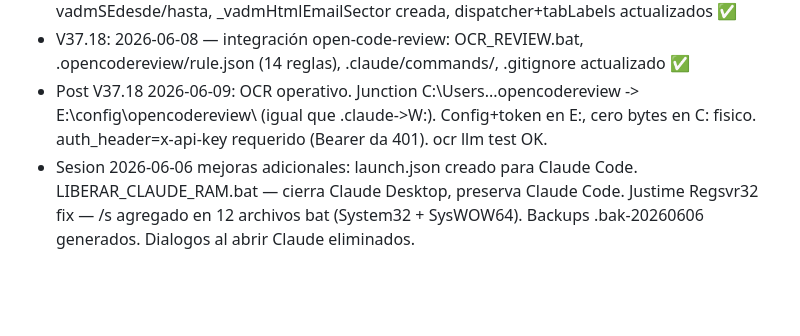
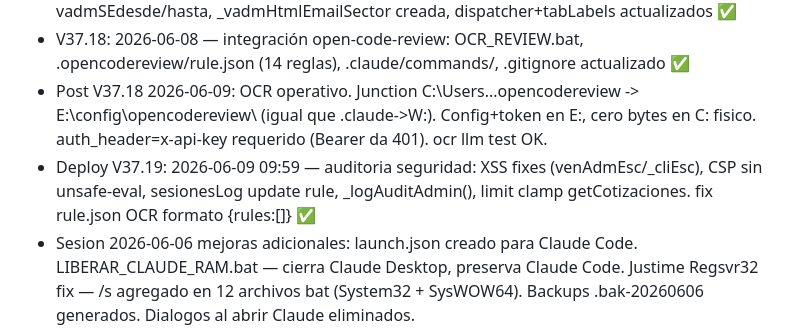
Before and after one commit to oviedoem/ferreteria-oviedo, a Markdown page: AGENTS.md, the part around one of its changes. Rendered like a GitHub page; blank space fills up the shorter version.

Commit message:
V37.19 2026-06-09 -- actualizar AGENTS.md version y deploy log

```diff
--- a/AGENTS.md
+++ b/AGENTS.md
@@ -221,6 +221,7 @@ Si no puedes acceder a W: ni a E:, dar a Claude el AGENTS.md desde GitHub:
 - Deploy V37.17: 2026-06-08 — fix tab 'sector': _vadmDatosEmailFiltrados usa vadmSEdesde/hasta, _vadmHtmlEmailSector creada, dispatcher+tabLabels actualizados ✅
 - V37.18: 2026-06-08 — integración open-code-review: OCR_REVIEW.bat, .opencodereview/rule.json (14 reglas), .claude/commands/, .gitignore actualizado ✅
 - Post V37.18 2026-06-09: OCR operativo. Junction C:\Users\..\.opencodereview -> E:\config\opencodereview\ (igual que .claude->W:). Config+token en E:, cero bytes en C: fisico. auth_header=x-api-key requerido (Bearer da 401). ocr llm test OK.
+- Deploy V37.19: 2026-06-09 09:59 — auditoria seguridad: XSS fixes (venAdmEsc/\_cliEsc), CSP sin unsafe-eval, sesionesLog update rule, \_logAuditAdmin(), limit clamp getCotizaciones. fix rule.json OCR formato {rules:[]} ✅
 - Sesion 2026-06-06 mejoras adicionales:
   launch.json creado para Claude Code.
   LIBERAR_CLAUDE_RAM.bat — cierra Claude Desktop, preserva Claude Code.
```
Also changed, not shown: other parts of AGENTS.md (+1 -1 lines).
